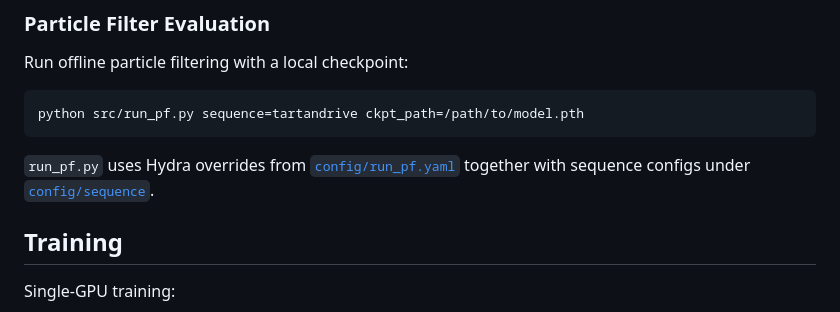
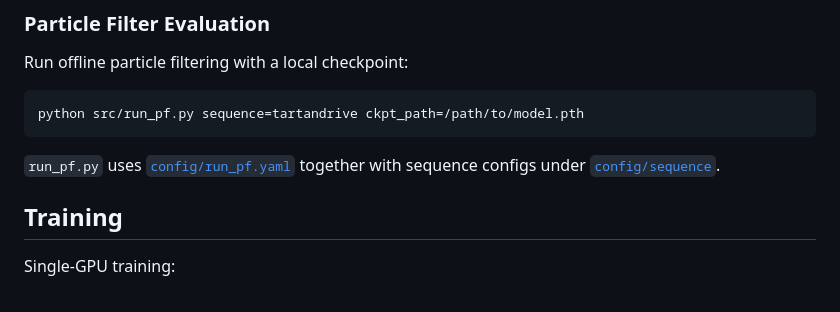
Before and after one commit to ut-amrl/bev-patch-pf, a Markdown page: README.md, the part around the change. Drawn GitHub-style.

Commit message:
Initial public release

````diff
--- a/README.md
+++ b/README.md
@@ -52,7 +52,7 @@ Run offline particle filtering with a local checkpoint:
 python src/run_pf.py sequence=tartandrive ckpt_path=/path/to/model.pth
 ```
 
-`run_pf.py` uses Hydra overrides from [`config/run_pf.yaml`](config/run_pf.yaml) together with sequence configs under [`config/sequence`](config/sequence).
+`run_pf.py` uses [`config/run_pf.yaml`](config/run_pf.yaml) together with sequence configs under [`config/sequence`](config/sequence).
 
 ## Training
 
````
